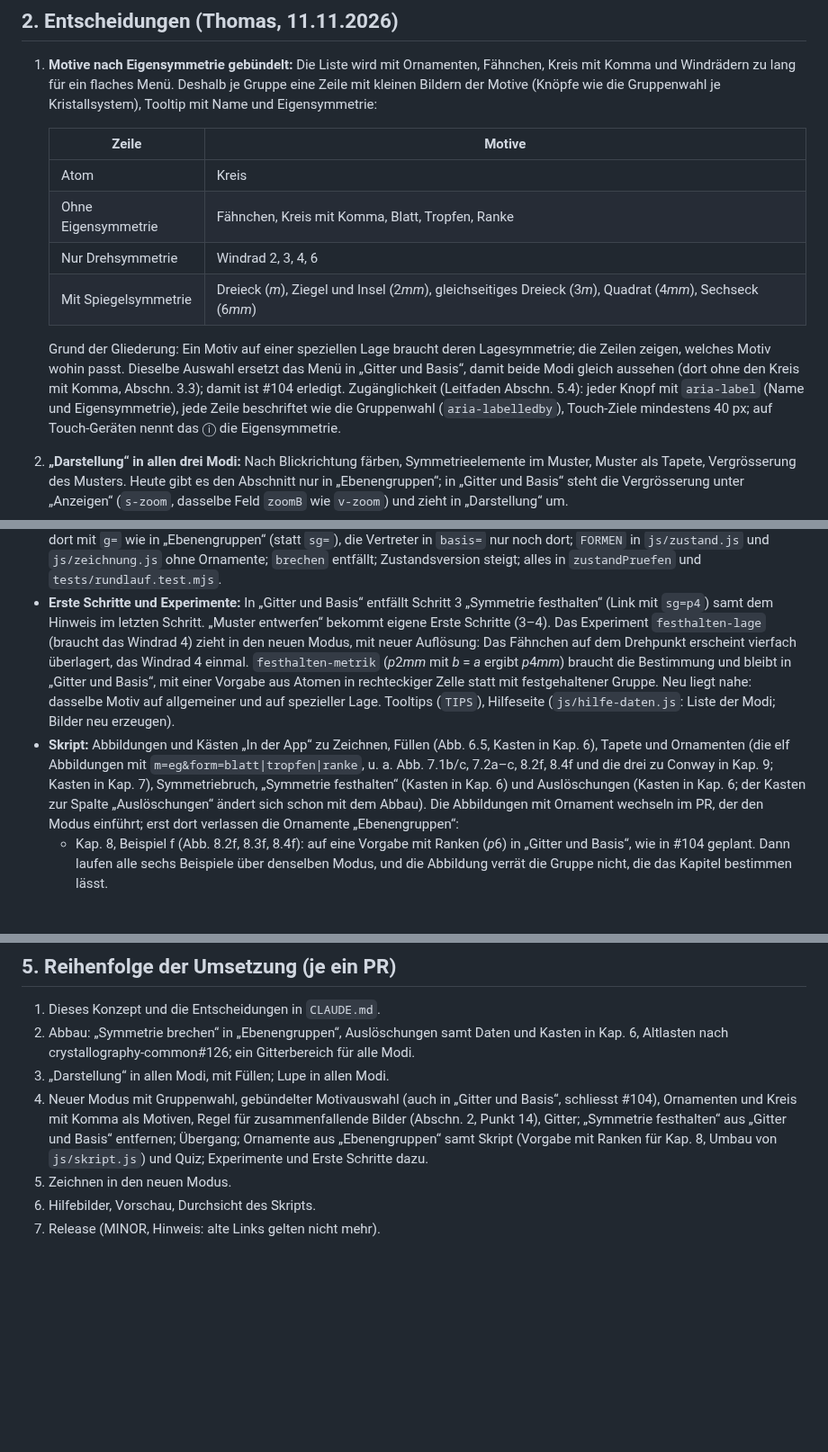
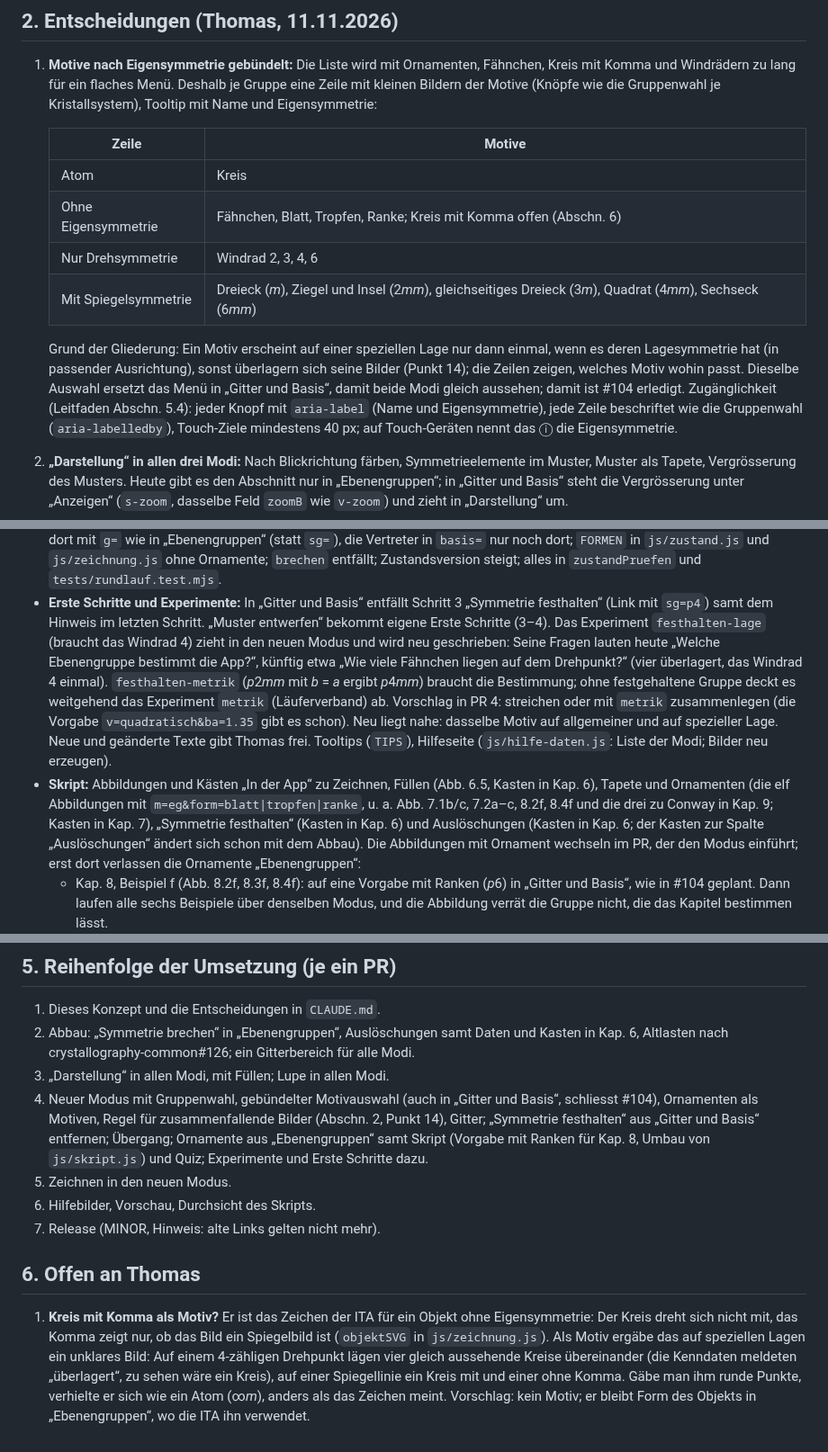
Before and after one commit to manganite/plane-groups, a Markdown page: docs/konzept-muster-entwerfen.md, 3 parts joined by grey strips. Shown at 90% size. GitHub-like rendering; blank space fills up the shorter version.

```diff
--- a/docs/konzept-muster-entwerfen.md
+++ b/docs/konzept-muster-entwerfen.md
@@ -40,13 +40,14 @@ App verlinkt auf `plane-groups/#m=…` (stereography und crystallography-common
    | Zeile | Motive |
    |---|---|
    | Atom | Kreis |
-   | Ohne Eigensymmetrie | Fähnchen, Kreis mit Komma, Blatt, Tropfen, Ranke |
+   | Ohne Eigensymmetrie | Fähnchen, Blatt, Tropfen, Ranke; Kreis mit Komma offen (Abschn. 6) |
    | Nur Drehsymmetrie | Windrad 2, 3, 4, 6 |
    | Mit Spiegelsymmetrie | Dreieck (*m*), Ziegel und Insel (2*mm*), gleichseitiges Dreieck (3*m*), Quadrat (4*mm*), Sechseck (6*mm*) |
 
-   Grund der Gliederung: Ein Motiv auf einer speziellen Lage braucht deren Lagesymmetrie; die Zeilen zeigen, welches
-   Motiv wohin passt. Dieselbe Auswahl ersetzt das Menü in „Gitter und Basis“, damit beide Modi gleich aussehen (dort ohne
-   den Kreis mit Komma, Abschn. 3.3); damit ist #104 erledigt. Zugänglichkeit (Leitfaden Abschn. 5.4): jeder Knopf mit `aria-label` (Name und Eigensymmetrie), jede
+   Grund der Gliederung: Ein Motiv erscheint auf einer speziellen Lage nur dann einmal, wenn es deren Lagesymmetrie hat
+   (in passender Ausrichtung), sonst überlagern sich seine Bilder (Punkt 14); die Zeilen zeigen, welches Motiv wohin
+   passt. Dieselbe Auswahl ersetzt das Menü in „Gitter und Basis“, damit beide Modi gleich aussehen; damit ist
+   #104 erledigt. Zugänglichkeit (Leitfaden Abschn. 5.4): jeder Knopf mit `aria-label` (Name und Eigensymmetrie), jede
    Zeile beschriftet wie die Gruppenwahl (`aria-labelledby`), Touch-Ziele mindestens 40 px; auf Touch-Geräten nennt das ⓘ
    die Eigensymmetrie.
 2. **„Darstellung“ in allen drei Modi:** Nach Blickrichtung färben, Symmetrieelemente im Muster, Muster als Tapete,
@@ -173,14 +189,16 @@ README und `CLAUDE.md` (Leitfaden Abschn. 8). Im Einzelnen:
   und `tests/rundlauf.test.mjs`.
 - **Erste Schritte und Experimente:** In „Gitter und Basis“ entfällt Schritt 3 „Symmetrie festhalten“ (Link mit `sg=p4`)
   samt dem Hinweis im letzten Schritt. „Muster entwerfen“ bekommt eigene Erste Schritte (3–4). Das Experiment
-  `festhalten-lage` (braucht das Windrad 4) zieht in den neuen Modus, mit neuer Auflösung: Das Fähnchen auf dem
-  Drehpunkt erscheint vierfach überlagert, das Windrad 4 einmal. `festhalten-metrik` (*p*2*mm* mit *b* = *a* ergibt
-  *p*4*mm*) braucht die Bestimmung und bleibt in „Gitter und Basis“, mit einer Vorgabe aus Atomen in rechteckiger Zelle
-  statt mit festgehaltener Gruppe. Neu liegt nahe: dasselbe Motiv auf allgemeiner und auf spezieller Lage. Tooltips (`TIPS`),
+  `festhalten-lage` (braucht das Windrad 4) zieht in den neuen Modus und wird neu geschrieben: Seine Fragen lauten heute
+  „Welche Ebenengruppe bestimmt die App?“, künftig etwa „Wie viele Fähnchen liegen auf dem Drehpunkt?“ (vier überlagert,
+  das Windrad 4 einmal). `festhalten-metrik` (*p*2*mm* mit *b* = *a* ergibt *p*4*mm*) braucht die Bestimmung; ohne
+  festgehaltene Gruppe deckt es weitgehend das Experiment `metrik` (Läuferverband) ab. Vorschlag in PR 4: streichen oder
+  mit `metrik` zusammenlegen (die Vorgabe `v=quadratisch&ba=1.35` gibt es schon). Neu liegt nahe: dasselbe Motiv auf
+  allgemeiner und auf spezieller Lage. Neue und geänderte Texte gibt Thomas frei. Tooltips (`TIPS`),
   Hilfeseite (`js/hilfe-daten.js`: Liste der Modi; Bilder neu erzeugen).
 - **Skript:** Abbildungen und Kästen „In der App“ zu Zeichnen, Füllen (Abb. 6.5, Kasten in Kap. 6), Tapete und Ornamenten
   (die elf Abbildungen mit `m=eg&form=blatt|tropfen|ranke`, u. a. Abb. 7.1b/c, 7.2a–c, 8.2f, 8.4f und die drei zu Conway
-  in Kap. 9; Kasten in Kap. 7), Symmetriebruch, „Symmetrie festhalten“ (Kasten in Kap. 6) und Auslöschungen (Kasten in
+  in Kap. 9; Kasten in Kap. 7), „Symmetrie festhalten“ (Kasten in Kap. 6) und Auslöschungen (Kasten in
   Kap. 6; der Kasten zur Spalte „Auslöschungen“ ändert sich schon mit dem Abbau). Die Abbildungen mit Ornament wechseln im
   PR, der den Modus einführt; erst dort verlassen die Ornamente „Ebenengruppen“:
   - Kap. 8, Beispiel f (Abb. 8.2f, 8.3f, 8.4f): auf eine Vorgabe mit Ranken (*p*6) in „Gitter und Basis“, wie in #104
@@ -212,9 +230,18 @@ README und `CLAUDE.md` (Leitfaden Abschn. 8). Im Einzelnen:
 2. Abbau: „Symmetrie brechen“ in „Ebenengruppen“, Auslöschungen samt Daten und Kasten in Kap. 6, Altlasten nach
    crystallography-common#126; ein Gitterbereich für alle Modi.
 3. „Darstellung“ in allen Modi, mit Füllen; Lupe in allen Modi.
-4. Neuer Modus mit Gruppenwahl, gebündelter Motivauswahl (auch in „Gitter und Basis“, schliesst #104), Ornamenten und
-   Kreis mit Komma als Motiven, Regel für zusammenfallende Bilder (Abschn. 2, Punkt 14), Gitter; „Symmetrie festhalten“ aus „Gitter und Basis“ entfernen; Übergang; Ornamente aus „Ebenengruppen“ samt
+4. Neuer Modus mit Gruppenwahl, gebündelter Motivauswahl (auch in „Gitter und Basis“, schliesst #104), Ornamenten als
+   Motiven, Regel für zusammenfallende Bilder (Abschn. 2, Punkt 14), Gitter; „Symmetrie festhalten“ aus „Gitter und Basis“ entfernen; Übergang; Ornamente aus „Ebenengruppen“ samt
    Skript (Vorgabe mit Ranken für Kap. 8, Umbau von `js/skript.js`) und Quiz; Experimente und Erste Schritte dazu.
 5. Zeichnen in den neuen Modus.
 6. Hilfebilder, Vorschau, Durchsicht des Skripts.
 7. Release (MINOR, Hinweis: alte Links gelten nicht mehr).
+
+## 6. Offen an Thomas
+
+1. **Kreis mit Komma als Motiv?** Er ist das Zeichen der ITA für ein Objekt ohne Eigensymmetrie: Der Kreis dreht sich
+   nicht mit, das Komma zeigt nur, ob das Bild ein Spiegelbild ist (`objektSVG` in `js/zeichnung.js`). Als Motiv
+   ergäbe das auf speziellen Lagen ein unklares Bild: Auf einem 4-zähligen Drehpunkt lägen vier gleich aussehende Kreise
+   übereinander (die Kenndaten meldeten „überlagert“, zu sehen wäre ein Kreis), auf einer Spiegellinie ein Kreis mit und
+   einer ohne Komma. Gäbe man ihm runde Punkte, verhielte er sich wie ein Atom (∞*m*), anders als das Zeichen meint.
+   Vorschlag: kein Motiv; er bleibt Form des Objekts in „Ebenengruppen“, wo die ITA ihn verwendet.
```
Also changed, not shown: other parts of docs/konzept-muster-entwerfen.md (+34 -19 lines), CLAUDE.md (+3 -3 lines).
